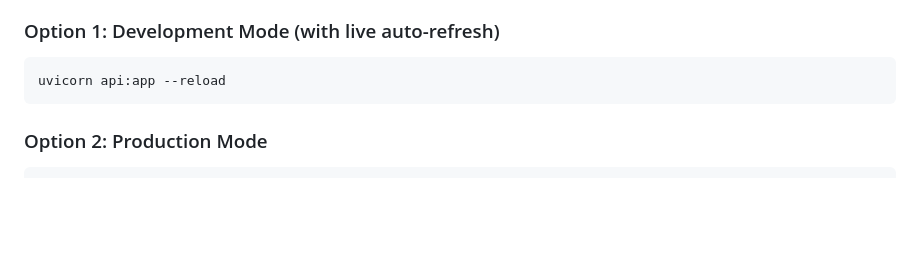
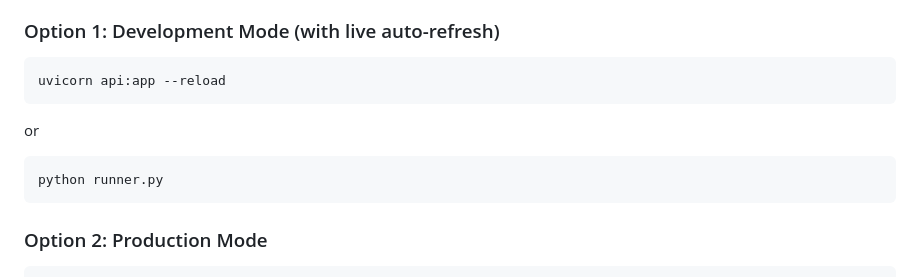
Before and after one commit to parinwarishui/bus-eta-prediction, a Markdown page: README.md, the part around the change. Drawn GitHub-style; blank space fills up the shorter version.

Commit message:
Add command to run application using runner.py
Added an alternative command to run the application.

````diff
--- a/README.md
+++ b/README.md
@@ -86,6 +86,10 @@ bus_eta_prediction/
 ### Option 1: Development Mode (with live auto-refresh)
 ```bash
 uvicorn api:app --reload
+```
+or
+```bash
+python runner.py
 ```
 
 ### Option 2: Production Mode
````
